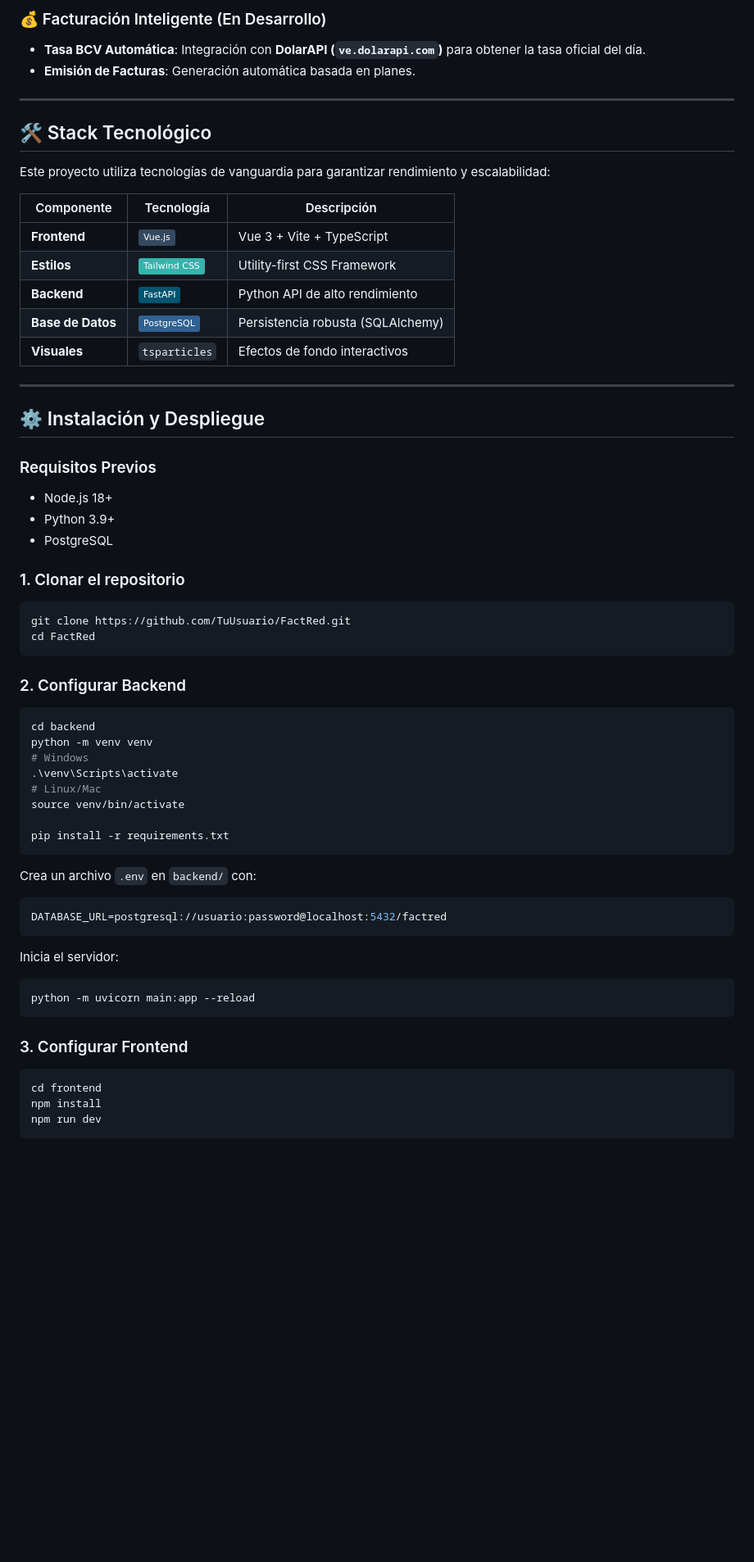
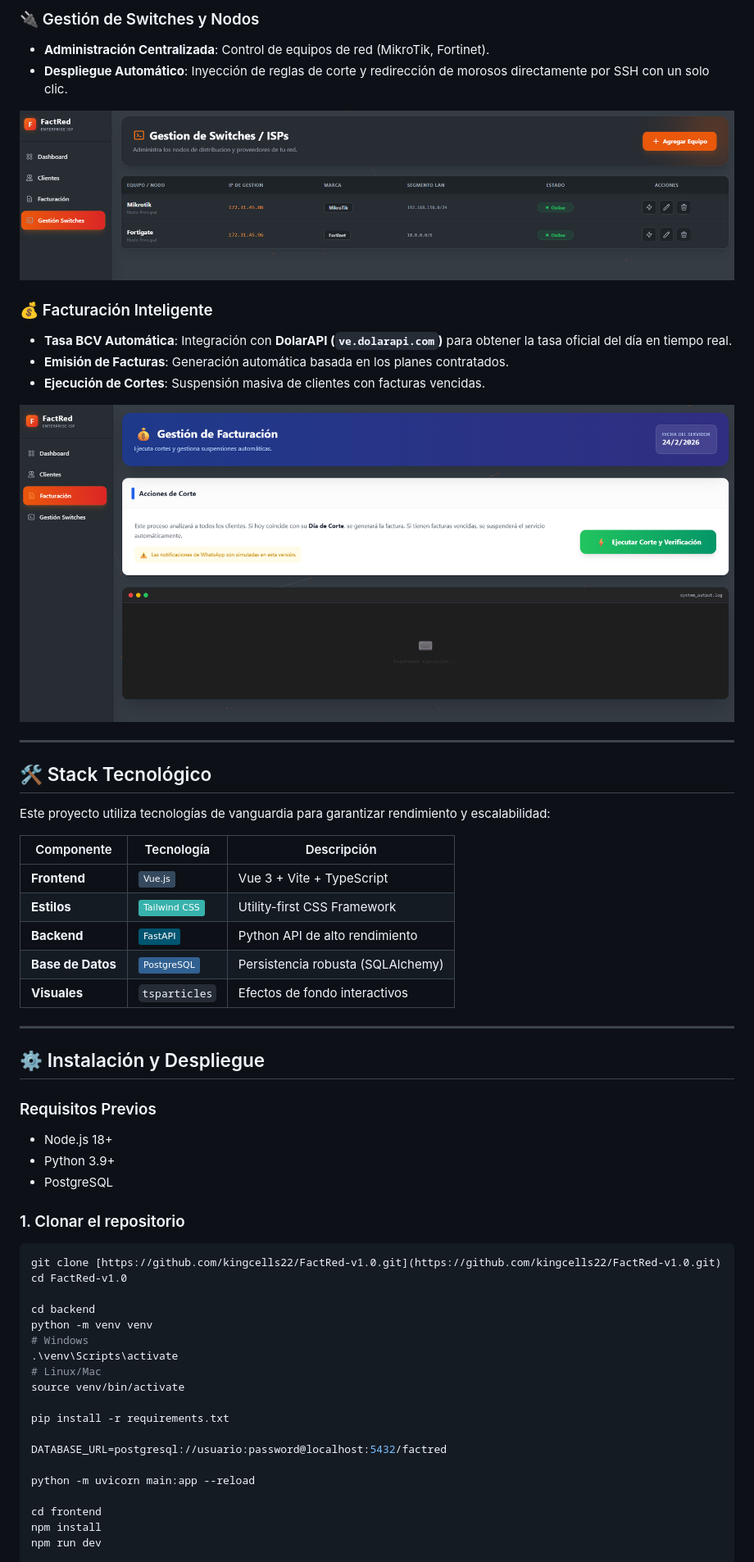
Before and after one commit to kingcells22/FactRed-v1.0, a Markdown page: README.md, the part around one of its changes. Shown at 82% size. GitHub-like rendering; badges without logos; blank space fills up the shorter version.

Commit message:
Enhance README with updated features and details
Updated README with new features and improved descriptions.

````diff
--- a/README.md
+++ b/README.md
@@ -26,8 +26,18 @@ FactRed es una plataforma moderna diseñada para proveedores de servicios de int
 
-### 💰 Facturación Inteligente (En Desarrollo)
+### 🔌 Gestión de Switches y Nodos
 
-- **Tasa BCV Automática**: Integración con **DolarAPI (`ve.dolarapi.com`)** para obtener la tasa oficial del día.
-- **Emisión de Facturas**: Generación automática basada en planes.
+- **Administración Centralizada**: Control de equipos de red (MikroTik, Fortinet).
+- **Despliegue Automático**: Inyección de reglas de corte y redirección de morosos directamente por SSH con un solo clic.
+
+![Gestión de Switches](Gestion%20Switches.png)
+
+### 💰 Facturación Inteligente
+
+- **Tasa BCV Automática**: Integración con **DolarAPI (`ve.dolarapi.com`)** para obtener la tasa oficial del día en tiempo real.
+- **Emisión de Facturas**: Generación automática basada en los planes contratados.
+- **Ejecución de Cortes**: Suspensión masiva de clientes con facturas vencidas.
+
+![Facturación](Facturacion.png)
 
 ---
 
@@ -37,11 +47,11 @@ Este proyecto utiliza tecnologías de vanguardia para garantizar rendimiento y e
 
 | Componente        | Tecnología                                                                                                    | Descripción                       |
 | ----------------- | ------------------------------------------------------------------------------------------------------------- | --------------------------------- |
-| **Frontend**      | ![Vue.js](https://img.shields.io/badge/Vue.js-35495E?style=flat&logo=vuedotjs&logoColor=4FC08D)               | Vue 3 + Vite + TypeScript         |
-| **Estilos**       | ![TailwindCSS](https://img.shields.io/badge/Tailwind_CSS-38B2AC?style=flat&logo=tailwind-css&logoColor=white) | Utility-first CSS Framework       |
-| **Backend**       | ![FastAPI](https://img.shields.io/badge/FastAPI-005571?style=flat&logo=fastapi)                               | Python API de alto rendimiento    |
+| **Frontend** | ![Vue.js](https://img.shields.io/badge/Vue.js-35495E?style=flat&logo=vuedotjs&logoColor=4FC08D)               | Vue 3 + Vite + TypeScript         |
+| **Estilos** | ![TailwindCSS](https://img.shields.io/badge/Tailwind_CSS-38B2AC?style=flat&logo=tailwind-css&logoColor=white) | Utility-first CSS Framework       |
+| **Backend** | ![FastAPI](https://img.shields.io/badge/FastAPI-005571?style=flat&logo=fastapi)                               | Python API de alto rendimiento    |
 | **Base de Datos** | ![PostgreSQL](https://img.shields.io/badge/PostgreSQL-316192?style=flat&logo=postgresql&logoColor=white)      | Persistencia robusta (SQLAlchemy) |
-| **Visuales**      | `tsparticles`                                                                                                 | Efectos de fondo interactivos     |
+| **Visuales** | `tsparticles`                                                                                                 | Efectos de fondo interactivos     |
 
 ---
 
@@ -56,13 +66,9 @@ Este proyecto utiliza tecnologías de vanguardia para garantizar rendimiento y e
 ### 1. Clonar el repositorio
 
 ```bash
-git clone https://github.com/TuUsuario/FactRed.git
-cd FactRed
-```
+git clone [https://github.com/kingcells22/FactRed-v1.0.git](https://github.com/kingcells22/FactRed-v1.0.git)
+cd FactRed-v1.0
 
-### 2. Configurar Backend
-
-```bash
 cd backend
 python -m venv venv
 # Windows
@@ -71,25 +77,12 @@ python -m venv venv
 source venv/bin/activate
 
 pip install -r requirements.txt
-```
 
-Crea un archivo `.env` en `backend/` con:
+DATABASE_URL=postgresql://usuario:password@localhost:5432/factred
 
-```env
-DATABASE_URL=postgresql://usuario:password@localhost:5432/factred
-```
+python -m uvicorn main:app --reload
 
-Inicia el servidor:
-
-```bash
-python -m uvicorn main:app --reload
-```
-
-### 3. Configurar Frontend
-
-```bash
 cd frontend
 npm install
 npm run dev
-```
 
````
Also changed, not shown: other parts of README.md (+12 -20 lines).
